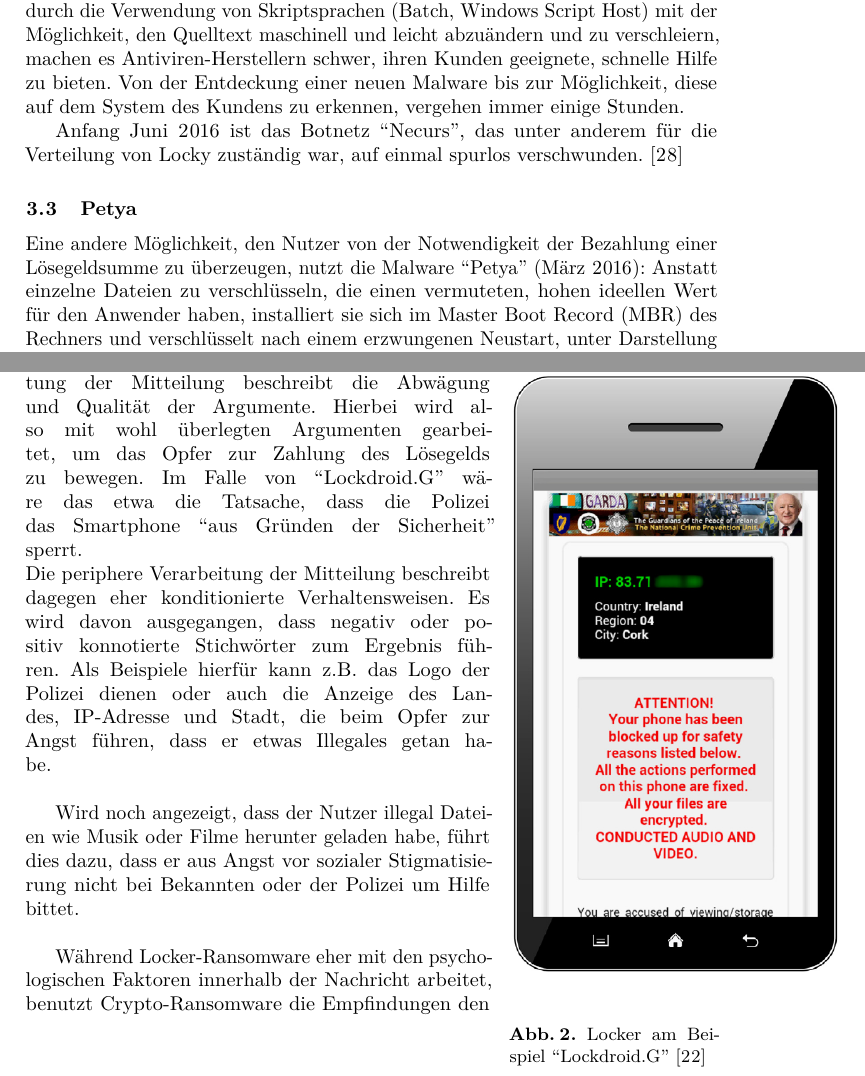
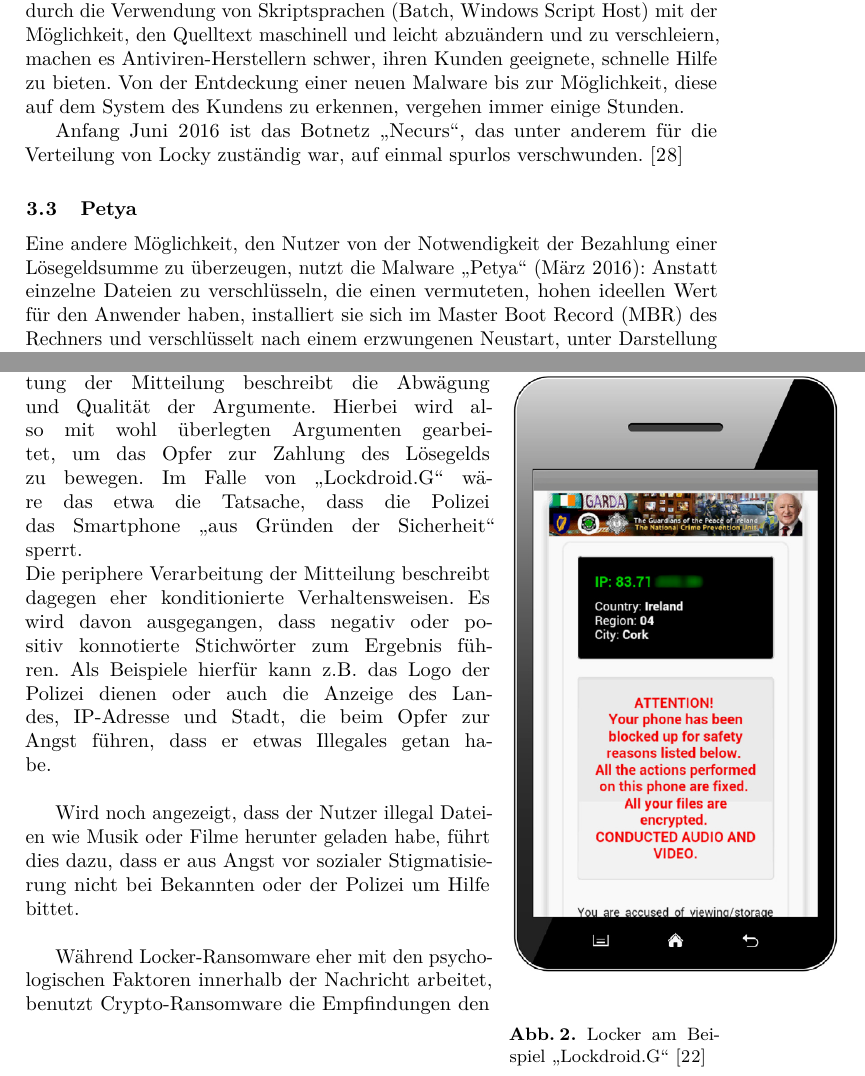
Before and after one commit to Lechindianer/WebTech_Ransomware, a LaTeX paper (paper/paper.tex, which reads paper/aktuell.tex, paper/faktoren.tex): two parts of pages 4 and 5 of 18, joined at a grey line, cut so that both start at the same text. Compiled offline with pdfLaTeX.

Commit message:
Fix quotation marks

```diff
--- a/paper/aktuell.tex
+++ b/paper/aktuell.tex
@@ -18,11 +18,11 @@ Die Infizierung der Rechner erfolgte anfangs mit einem Microsoft Office-Dokument
 
 Kurze Zeit später wurde bekannt, dass die Infizierung auch auf weiteren Wegen erfolgt: Als Erstes wurde per angeblichem Fax von einem Fax-zu-E-Mail-Gateway eine Verbreitung erreicht \cite{locky:fax}, gefolgt von Windows-Batch-Dateien \cite{locky:batch}. Die verschiedenen Verbreitungskanäle der Ransomware und deren Fähigkeit durch die Verwendung von Skriptsprachen (Batch, Windows Script Host) mit der Möglichkeit, den Quelltext maschinell und leicht abzuändern und zu verschleiern, machen es Antiviren-Herstellern schwer, ihren Kunden geeignete, schnelle Hilfe zu bieten. Von der Entdeckung einer neuen Malware bis zur Möglichkeit, diese auf dem System des Kundens zu erkennen, vergehen immer einige Stunden.
 
-Anfang Juni 2016 ist das Botnetz ``Necurs'', das unter anderem für die Verteilung von Locky zuständig war, auf einmal spurlos verschwunden. \cite{locky:end}
+Anfang Juni 2016 ist das Botnetz \glqq Necurs\grqq, das unter anderem für die Verteilung von Locky zuständig war, auf einmal spurlos verschwunden. \cite{locky:end}
 
 
 \subsection{Petya}
-Eine andere Möglichkeit, den Nutzer von der Notwendigkeit der Bezahlung einer Lösegeldsumme zu überzeugen, nutzt die Malware ``Petya'' (März 2016): Anstatt einzelne Dateien zu verschlüsseln, die einen vermuteten, hohen ideellen Wert für den Anwender haben, installiert sie sich im Master Boot Record (MBR) des Rechners und verschlüsselt nach einem erzwungenen Neustart, unter Darstellung einer traditionellen CHKDSK-Ausgabe, die Master File Table (MFT). Ohne die MFT ist das Dateisystem nicht in der Lage, Dateien auf der Festplatte zu finden und auszugeben. \cite{petya:start} \\
+Eine andere Möglichkeit, den Nutzer von der Notwendigkeit der Bezahlung einer Lösegeldsumme zu überzeugen, nutzt die Malware \glqq Petya\grqq{} (März 2016): Anstatt einzelne Dateien zu verschlüsseln, die einen vermuteten, hohen ideellen Wert für den Anwender haben, installiert sie sich im Master Boot Record (MBR) des Rechners und verschlüsselt nach einem erzwungenen Neustart, unter Darstellung einer traditionellen CHKDSK-Ausgabe, die Master File Table (MFT). Ohne die MFT ist das Dateisystem nicht in der Lage, Dateien auf der Festplatte zu finden und auszugeben. \cite{petya:start} \\
 Somit werden zwar nicht die Daten selber, aber der innere Zusammenhang zwischen den einzelnen Datenblöcken, zerstört und somit unleserlich gemacht. Eine Nutzung oder gar ein Starten des Computers wird somit gezielt unmöglich gemacht.
 
 Eine Verbreitung erfolgte gezielt auf deutsche Nutzer, hauptsächlich auf Personalabteilungen von Firmen: In E-Mails, die angeblich für einen Job Bewerbungsunterlagen enthalten, ist ein Link enthalten, die auf eine Datei namens "`Bewerbungsmappe-gepackt.exe"' verweist, die auf dem Speicherdienst Dropbox gehostet wird. \cite{petya:infect} \\
--- a/paper/faktoren.tex
+++ b/paper/faktoren.tex
@@ -9,11 +9,11 @@ Die Locker-Ransomware "`Lockdroid.G"' (siehe Abb.~\ref{fig:lockdroid}) etwa, die
   \begin{center}
     \includegraphics[width=0.48\textwidth]{img/android_locker.png}
   \end{center}
-  \caption{Locker am Beispiel ``Lockdroid.G'' \cite{evolution}}
+  \caption{Locker am Beispiel \glqq Lockdroid.G\grqq{} \cite{evolution}}
   \label{fig:lockdroid}
 \end{wrapfigure}
 
-Das Elaboration Likelihood Model geht davon aus, dass es zwei Wege zur Überzeugung gibt. Überzeugung durch die zentrale Verarbeitung der Mitteilung beschreibt die Abwägung und Qualität der Argumente. Hierbei wird also mit wohl überlegten Argumenten gearbeitet, um das Opfer zur Zahlung des Lösegelds zu bewegen. Im Falle von ``Lockdroid.G'' wäre das etwa die Tatsache, dass die Polizei das Smartphone ``aus Gründen der Sicherheit'' sperrt.\\
+Das Elaboration Likelihood Model geht davon aus, dass es zwei Wege zur Überzeugung gibt. Überzeugung durch die zentrale Verarbeitung der Mitteilung beschreibt die Abwägung und Qualität der Argumente. Hierbei wird also mit wohl überlegten Argumenten gearbeitet, um das Opfer zur Zahlung des Lösegelds zu bewegen. Im Falle von \glqq Lockdroid.G\grqq{} wäre das etwa die Tatsache, dass die Polizei das Smartphone \glqq aus Gründen der Sicherheit\grqq{} sperrt.\\
 Die periphere Verarbeitung der Mitteilung beschreibt dagegen eher konditionierte Verhaltensweisen. Es wird davon ausgegangen, dass negativ oder positiv konnotierte Stichwörter zum Ergebnis führen. Als Beispiele hierfür kann z.B. das Logo der Polizei dienen oder auch die Anzeige des Landes, IP-Adresse und Stadt, die beim Opfer zur Angst führen, dass er etwas Illegales getan habe. \\
 
 Wird noch angezeigt, dass der Nutzer illegal Dateien wie Musik oder Filme herunter geladen habe, führt dies dazu, dass er aus Angst vor sozialer Stigmatisierung nicht bei Bekannten oder der Polizei um Hilfe bittet.\\
```
Also changed, not shown: paper/einleitung.tex (+1 -1 lines), paper/praevention.tex (+2 -2 lines), paper/zusammenfassung.tex (+1 -1 lines), paper/aktuell.tex (2 more changed lines), paper/faktoren.tex (4 more changed lines).
